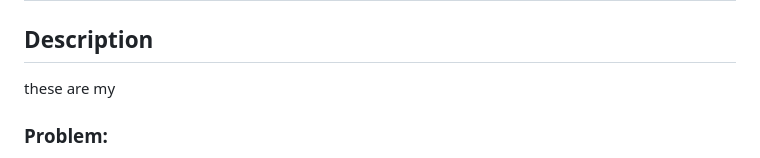
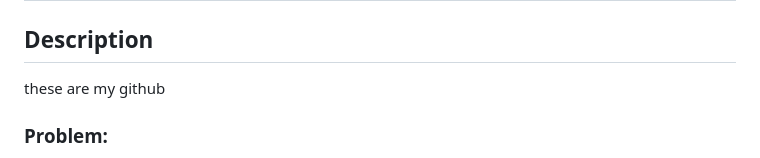
Before and after one commit to codingColinMcM/Weather-Dashboard-Third-Party-APIs, a Markdown page: README.md, the part around the change. Drawn GitHub-style.

```diff
--- a/README.md
+++ b/README.md
@@ -2,7 +2,7 @@
 
 ## Description
 
-these are my
+these are my github
 
 ### Problem:
 As a traveler, it can be difficult to plan a trip without knowing the weather outlook for
```
